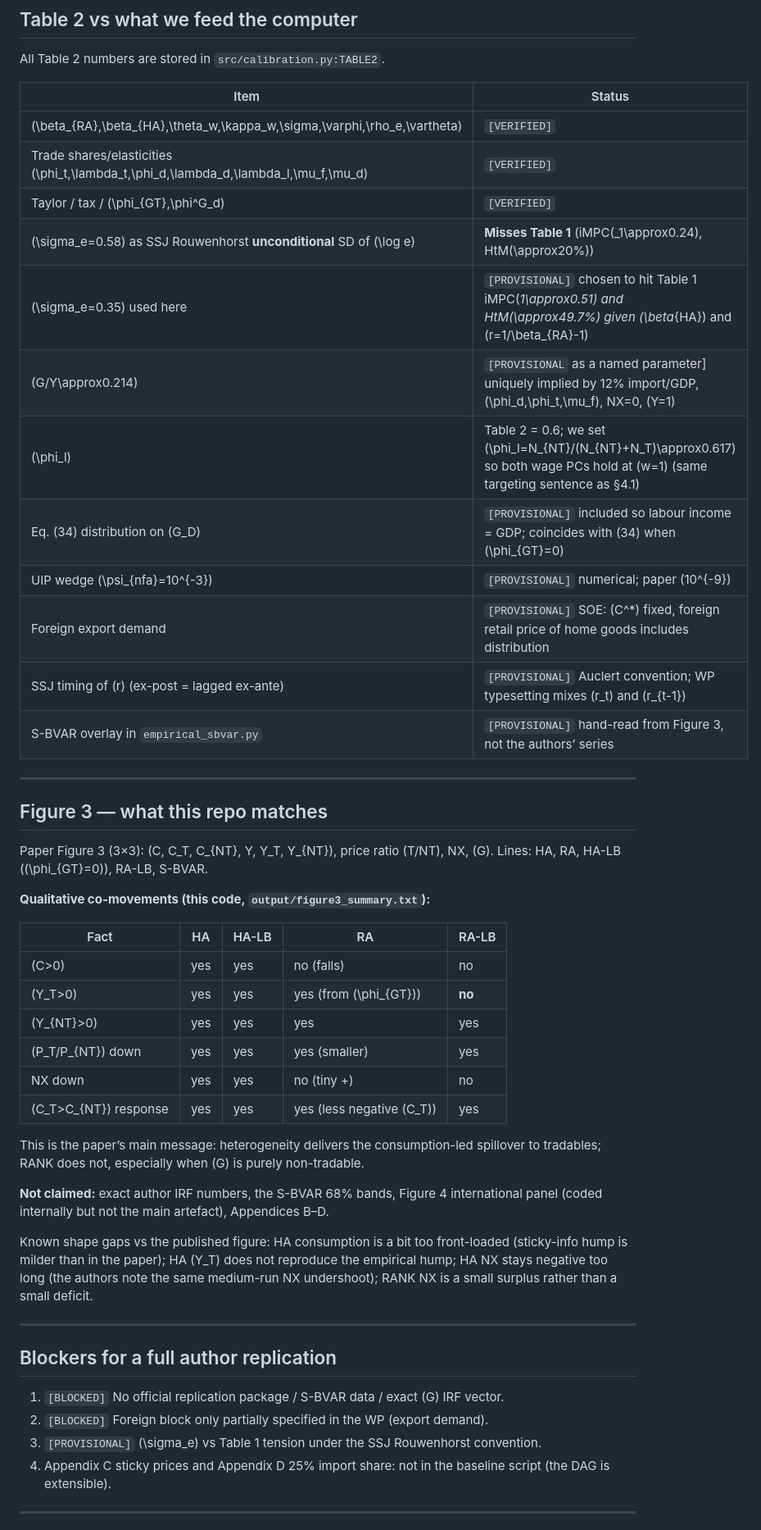
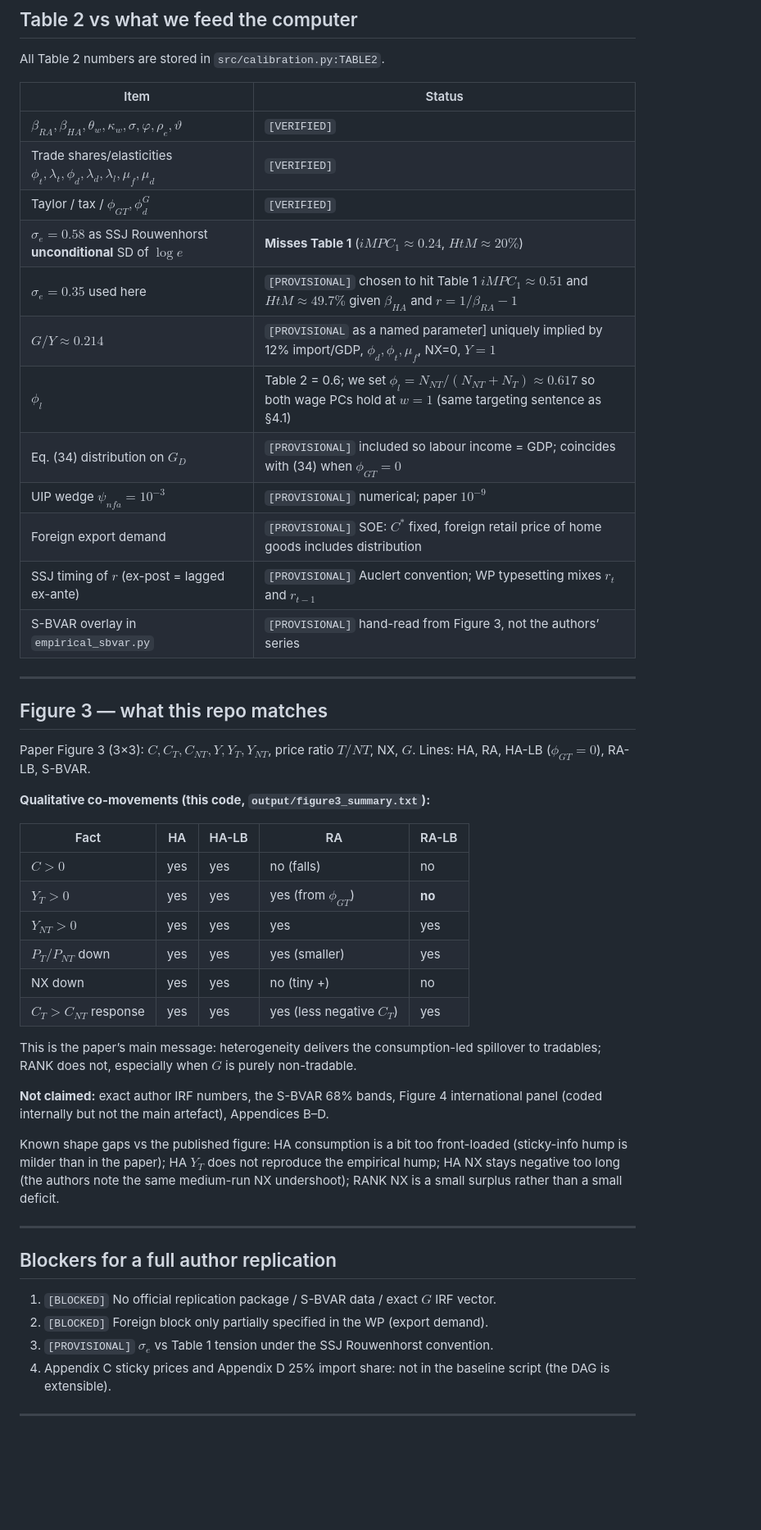
Before and after one commit to cyrlenoel/MacroModellerBot, a Markdown page: de-beauffort-rannenberg/NOTES.md, the part around one of its changes. Shown at 82% size. Drawn GitHub-style; blank space fills up the shorter version.

```diff
--- a/de-beauffort-rannenberg/NOTES.md
+++ b/de-beauffort-rannenberg/NOTES.md
@@ -72,49 +72,49 @@ All Table 2 numbers are stored in `src/calibration.py:TABLE2`.
 
 | Item | Status |
 |---|---|
-| \(\beta_{RA},\beta_{HA},\theta_w,\kappa_w,\sigma,\varphi,\rho_e,\vartheta\) | `[VERIFIED]` |
-| Trade shares/elasticities \(\phi_t,\lambda_t,\phi_d,\lambda_d,\lambda_l,\mu_f,\mu_d\) | `[VERIFIED]` |
-| Taylor / tax / \(\phi_{GT},\phi^G_d\) | `[VERIFIED]` |
-| \(\sigma_e=0.58\) as SSJ Rouwenhorst **unconditional** SD of \(\log e\) | **Misses Table 1** (iMPC\(_1\approx0.24\), HtM\(\approx20\%\)) |
-| \(\sigma_e=0.35\) used here | `[PROVISIONAL]` chosen to hit Table 1 iMPC\(_1\approx0.51\) and HtM\(\approx49.7\%\) given \(\beta_{HA}\) and \(r=1/\beta_{RA}-1\) |
-| \(G/Y\approx0.214\) | `[PROVISIONAL` as a named parameter] uniquely implied by 12% import/GDP, \(\phi_d,\phi_t,\mu_f\), NX=0, \(Y=1\) |
-| \(\phi_l\) | Table 2 = 0.6; we set \(\phi_l=N_{NT}/(N_{NT}+N_T)\approx0.617\) so both wage PCs hold at \(w=1\) (same targeting sentence as §4.1) |
-| Eq. (34) distribution on \(G_D\) | `[PROVISIONAL]` included so labour income = GDP; coincides with (34) when \(\phi_{GT}=0\) |
-| UIP wedge \(\psi_{nfa}=10^{-3}\) | `[PROVISIONAL]` numerical; paper \(10^{-9}\) |
-| Foreign export demand | `[PROVISIONAL]` SOE: \(C^*\) fixed, foreign retail price of home goods includes distribution |
-| SSJ timing of \(r\) (ex-post = lagged ex-ante) | `[PROVISIONAL]` Auclert convention; WP typesetting mixes \(r_t\) and \(r_{t-1}\) |
+| $\beta_{RA},\beta_{HA},\theta_w,\kappa_w,\sigma,\varphi,\rho_e,\vartheta$ | `[VERIFIED]` |
+| Trade shares/elasticities $\phi_t,\lambda_t,\phi_d,\lambda_d,\lambda_l,\mu_f,\mu_d$ | `[VERIFIED]` |
+| Taylor / tax / $\phi_{GT},\phi^G_d$ | `[VERIFIED]` |
+| $\sigma_e=0.58$ as SSJ Rouwenhorst **unconditional** SD of $\log e$ | **Misses Table 1** ($iMPC_1\approx 0.24$, $HtM\approx 20\%$) |
+| $\sigma_e=0.35$ used here | `[PROVISIONAL]` chosen to hit Table 1 $iMPC_1\approx 0.51$ and $HtM\approx 49.7\%$ given $\beta_{HA}$ and $r=1/\beta_{RA}-1$ |
+| $G/Y\approx 0.214$ | `[PROVISIONAL` as a named parameter] uniquely implied by 12% import/GDP, $\phi_d,\phi_t,\mu_f$, NX=0, $Y=1$ |
+| $\phi_l$ | Table 2 = 0.6; we set $\phi_l=N_{NT}/(N_{NT}+N_T)\approx 0.617$ so both wage PCs hold at $w=1$ (same targeting sentence as §4.1) |
+| Eq. (34) distribution on $G_D$ | `[PROVISIONAL]` included so labour income = GDP; coincides with (34) when $\phi_{GT}=0$ |
+| UIP wedge $\psi_{nfa}=10^{-3}$ | `[PROVISIONAL]` numerical; paper $10^{-9}$ |
+| Foreign export demand | `[PROVISIONAL]` SOE: $C^*$ fixed, foreign retail price of home goods includes distribution |
+| SSJ timing of $r$ (ex-post = lagged ex-ante) | `[PROVISIONAL]` Auclert convention; WP typesetting mixes $r_t$ and $r_{t-1}$ |
 | S-BVAR overlay in `empirical_sbvar.py` | `[PROVISIONAL]` hand-read from Figure 3, not the authors’ series |
 
 ---
 
 ## Figure 3 — what this repo matches
 
-Paper Figure 3 (3×3): \(C, C_T, C_{NT}, Y, Y_T, Y_{NT}\), price ratio \(T/NT\), NX, \(G\). Lines: HA, RA, HA-LB (\(\phi_{GT}=0\)), RA-LB, S-BVAR.
+Paper Figure 3 (3×3): $C, C_T, C_{NT}, Y, Y_T, Y_{NT}$, price ratio $T/NT$, NX, $G$. Lines: HA, RA, HA-LB ($\phi_{GT}=0$), RA-LB, S-BVAR.
 
 **Qualitative co-movements (this code, `output/figure3_summary.txt`):**
 
 | Fact | HA | HA-LB | RA | RA-LB |
 |---|---|---|---|---|
-| \(C>0\) | yes | yes | no (falls) | no |
-| \(Y_T>0\) | yes | yes | yes (from \(\phi_{GT}\)) | **no** |
-| \(Y_{NT}>0\) | yes | yes | yes | yes |
-| \(P_T/P_{NT}\) down | yes | yes | yes (smaller) | yes |
+| $C>0$ | yes | yes | no (falls) | no |
+| $Y_T>0$ | yes | yes | yes (from $\phi_{GT}$) | **no** |
+| $Y_{NT}>0$ | yes | yes | yes | yes |
+| $P_T/P_{NT}$ down | yes | yes | yes (smaller) | yes |
 | NX down | yes | yes | no (tiny +) | no |
-| \(C_T>C_{NT}\) response | yes | yes | yes (less negative \(C_T\)) | yes |
+| $C_T>C_{NT}$ response | yes | yes | yes (less negative $C_T$) | yes |
 
-This is the paper’s main message: heterogeneity delivers the consumption-led spillover to tradables; RANK does not, especially when \(G\) is purely non-tradable.
+This is the paper’s main message: heterogeneity delivers the consumption-led spillover to tradables; RANK does not, especially when $G$ is purely non-tradable.
 
 **Not claimed:** exact author IRF numbers, the S-BVAR 68% bands, Figure 4 international panel (coded internally but not the main artefact), Appendices B–D.
 
-Known shape gaps vs the published figure: HA consumption is a bit too front-loaded (sticky-info hump is milder than in the paper); HA \(Y_T\) does not reproduce the empirical hump; HA NX stays negative too long (the authors note the same medium-run NX undershoot); RANK NX is a small surplus rather than a small deficit.
+Known shape gaps vs the published figure: HA consumption is a bit too front-loaded (sticky-info hump is milder than in the paper); HA $Y_T$ does not reproduce the empirical hump; HA NX stays negative too long (the authors note the same medium-run NX undershoot); RANK NX is a small surplus rather than a small deficit.
 
 ---
 
 ## Blockers for a full author replication
 
-1. `[BLOCKED]` No official replication package / S-BVAR data / exact \(G\) IRF vector.
+1. `[BLOCKED]` No official replication package / S-BVAR data / exact $G$ IRF vector.
 2. `[BLOCKED]` Foreign block only partially specified in the WP (export demand).
-3. `[PROVISIONAL]` \(\sigma_e\) vs Table 1 tension under the SSJ Rouwenhorst convention.
+3. `[PROVISIONAL]` $\sigma_e$ vs Table 1 tension under the SSJ Rouwenhorst convention.
 4. Appendix C sticky prices and Appendix D 25% import share: not in the baseline script (the DAG is extensible).
 
 ---
```
Also changed, not shown: other parts of de-beauffort-rannenberg/NOTES.md (+14 -14 lines), bullard-soft-landing/NOTES.md (+55 -48 lines).
